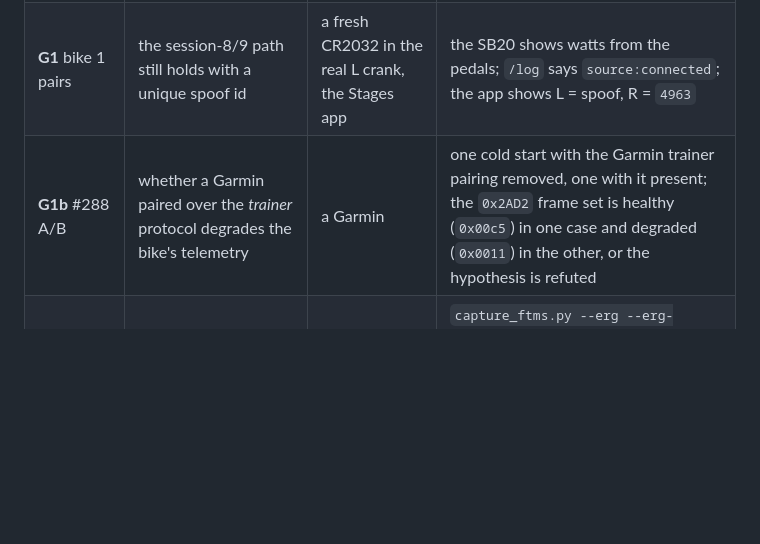
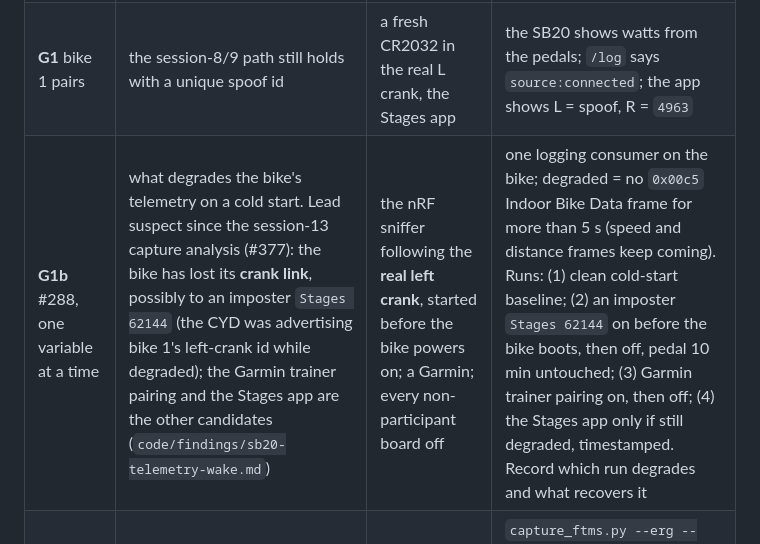
Before and after one commit to cauldnz/SB20-power-proxy, a Markdown page: sessions/session-14-two-bike-first-rides.md, the part around the change. GitHub-like rendering; blank space fills up the shorter version.

Commit message:
docs(session-14): G1b tests the crank-link lead from the #288 capture analysis
The session-13 capture (#377) points at a lost crank link, possibly to an
imposter Stages 62144 (the CYD was advertising bike 1's left-crank id
while the bike was degraded), ahead of the Garmin and Stages-app
hypotheses. G1b becomes one variable at a time with the sniffer on the
real left crank and a 5-second no-0x00c5 detector.

Co-Authored-By: Claude Opus 5.5 <noreply@anthropic.com>

```diff
--- a/sessions/session-14-two-bike-first-rides.md
+++ b/sessions/session-14-two-bike-first-rides.md
@@ -79,7 +79,7 @@ real right crank**; the SB20 needs *both* ids findable, so the real R crank stay
 |---|---|---|---|
 | **G0** desk pre-stage | everything in §2 | boards, laptop, both bikes powered | every box in §2 ticked; the topology cards written |
 | **G1** bike 1 pairs | the session-8/9 path still holds with a unique spoof id | a fresh CR2032 in the real L crank, the Stages app | the SB20 shows watts from the pedals; `/log` says `source:connected`; the app shows L = spoof, R = `4963` |
-| **G1b** #288 A/B | whether a Garmin paired over the *trainer* protocol degrades the bike's telemetry | a Garmin | one cold start with the Garmin trainer pairing removed, one with it present; the `0x2AD2` frame set is healthy (`0x00c5`) in one case and degraded (`0x0011`) in the other, or the hypothesis is refuted |
+| **G1b** #288, one variable at a time | what degrades the bike's telemetry on a cold start. Lead suspect since the session-13 capture analysis (#377): the bike has lost its **crank link**, possibly to an imposter `Stages 62144` (the CYD was advertising bike 1's left-crank id while degraded); the Garmin trainer pairing and the Stages app are the other candidates (`code/findings/sb20-telemetry-wake.md`) | the nRF sniffer following the **real left crank**, started before the bike powers on; a Garmin; every non-participant board off | one logging consumer on the bike; degraded = no `0x00c5` Indoor Bike Data frame for more than 5 s (speed and distance frames keep coming). Runs: (1) clean cold-start baseline; (2) an imposter `Stages 62144` on before the bike boots, then off, pedal 10 min untouched; (3) Garmin trainer pairing on, then off; (4) the Stages app only if still degraded, timestamped. Record which run degrades and what recovers it |
 | **G2a** erg go/no-go (laptop) | the SB20 takes *our* FTMS Set Target Power | the rider pedalling steadily | `capture_ftms.py --erg --erg-targets 120,180,90 --erg-hold 25`: control-point indications `80 05 01` and felt resistance; golden erg vectors committed |
 | **G2b** erg from the head unit | the on-device workout engine drives the real bike | the Guition only (no phone) | `/setup` trainer = the bike's full name; a preset; Start → `erg: ON <target>W` and the resistance follows; Skip and Stop release it |
 | **G3** the workout | the whole stack under a real 53-minute session | — | `4×8 Threshold`, erg-driven if G2 passed else manual; `/stats` heap flat, no reset; ride-mode WiFi-off during the ride |
```
